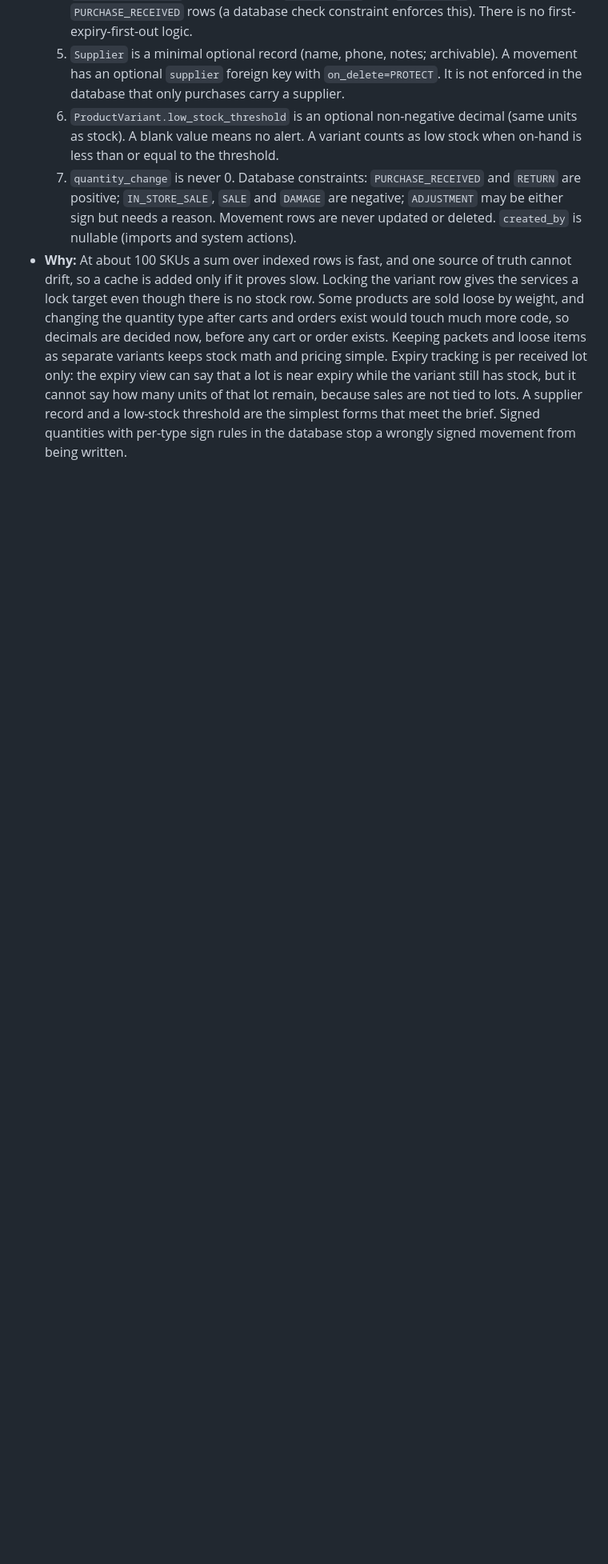
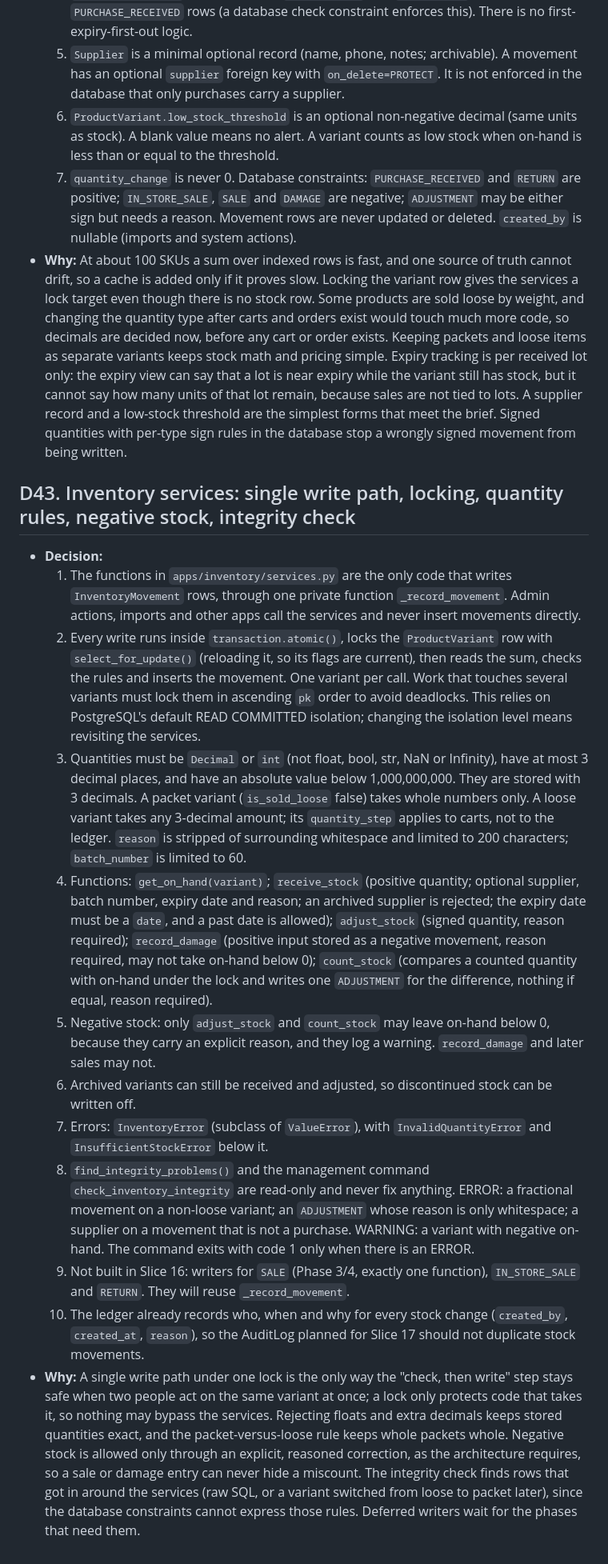
Before and after one commit to mohammedsafdari/projectbadshahstores, a Markdown page: docs/decisions.md, the part around the change. Shown at 80% size. Drawn GitHub-style; blank space fills up the shorter version.

Commit message:
Slice 16a: Add ADR D43 and open questions

```diff
--- a/docs/decisions.md
+++ b/docs/decisions.md
@@ -235,4 +235,20 @@ Short records of why each key decision was made. Where a decision overrides PROJ
   5. `Supplier` is a minimal optional record (name, phone, notes; archivable). A movement has an optional `supplier` foreign key with `on_delete=PROTECT`. It is not enforced in the database that only purchases carry a supplier.
   6. `ProductVariant.low_stock_threshold` is an optional non-negative decimal (same units as stock). A blank value means no alert. A variant counts as low stock when on-hand is less than or equal to the threshold.
   7. `quantity_change` is never 0. Database constraints: `PURCHASE_RECEIVED` and `RETURN` are positive; `IN_STORE_SALE`, `SALE` and `DAMAGE` are negative; `ADJUSTMENT` may be either sign but needs a reason. Movement rows are never updated or deleted. `created_by` is nullable (imports and system actions).
-- **Why:** At about 100 SKUs a sum over indexed rows is fast, and one source of truth cannot drift, so a cache is added only if it proves slow. Locking the variant row gives the services a lock target even though there is no stock row. Some products are sold loose by weight, and changing the quantity type after carts and orders exist would touch much more code, so decimals are decided now, before any cart or order exists. Keeping packets and loose items as separate variants keeps stock math and pricing simple. Expiry tracking is per received lot only: the expiry view can say that a lot is near expiry while the variant still has stock, but it cannot say how many units of that lot remain, because sales are not tied to lots. A supplier record and a low-stock threshold are the simplest forms that meet the brief. Signed quantities with per-type sign rules in the database stop a wrongly signed movement from being written.
+- **Why:** At about 100 SKUs a sum over indexed rows is fast, and one source of truth cannot drift, so a cache is added only if it proves slow. Locking the variant row gives the services a lock target even though there is no stock row. Some products are sold loose by weight, and changing the quantity type after carts and orders exist would touch much more code, so decimals are decided now, before any cart or order exists. Keeping packets and loose items as separate variants keeps stock math and pricing simple. Expiry tracking is per received lot only: the expiry view can say that a lot is near expiry while the variant still has stock, but it cannot say how many units of that lot remain, because sales are not tied to lots. A supplier record and a low-stock threshold are the simplest forms that meet the brief.
+Signed quantities with per-type sign rules in the database stop a wrongly signed movement from being written.
+
+## D43. Inventory services: single write path, locking, quantity rules, negative stock, integrity check
+
+- **Decision:**
+  1. The functions in `apps/inventory/services.py` are the only code that writes `InventoryMovement` rows, through one private function `_record_movement`. Admin actions, imports and other apps call the services and never insert movements directly.
+  2. Every write runs inside `transaction.atomic()`, locks the `ProductVariant` row with `select_for_update()` (reloading it, so its flags are current), then reads the sum, checks the rules and inserts the movement. One variant per call. Work that touches several variants must lock them in ascending `pk` order to avoid deadlocks. This relies on PostgreSQL's default READ COMMITTED isolation; changing the isolation level means revisiting the services.
+  3. Quantities must be `Decimal` or `int` (not float, bool, str, NaN or Infinity), have at most 3 decimal places, and have an absolute value below 1,000,000,000. They are stored with 3 decimals. A packet variant (`is_sold_loose` false) takes whole numbers only. A loose variant takes any 3-decimal amount; its `quantity_step` applies to carts, not to the ledger. `reason` is stripped of surrounding whitespace and limited to 200 characters; `batch_number` is limited to 60.
+  4. Functions: `get_on_hand(variant)`; `receive_stock` (positive quantity; optional supplier, batch number, expiry date and reason; an archived supplier is rejected; the expiry date must be a `date`, and a past date is allowed); `adjust_stock` (signed quantity, reason required); `record_damage` (positive input stored as a negative movement, reason required, may not take on-hand below 0); `count_stock` (compares a counted quantity with on-hand under the lock and writes one `ADJUSTMENT` for the difference, nothing if equal, reason required).
+  5. Negative stock: only `adjust_stock` and `count_stock` may leave on-hand below 0, because they carry an explicit reason, and they log a warning. `record_damage` and later sales may not.
+  6. Archived variants can still be received and adjusted, so discontinued stock can be written off.
+  7. Errors: `InventoryError` (subclass of `ValueError`), with `InvalidQuantityError` and `InsufficientStockError` below it.
+  8. `find_integrity_problems()` and the management command `check_inventory_integrity` are read-only and never fix anything. ERROR: a fractional movement on a non-loose variant; an `ADJUSTMENT` whose reason is only whitespace; a supplier on a movement that is not a purchase. WARNING: a variant with negative on-hand. The command exits with code 1 only when there is an ERROR.
+  9. Not built in Slice 16: writers for `SALE` (Phase 3/4, exactly one function), `IN_STORE_SALE` and `RETURN`. They will reuse `_record_movement`.
+  10. The ledger already records who, when and why for every stock change (`created_by`, `created_at`, `reason`), so the AuditLog planned for Slice 17 should not duplicate stock movements.
+- **Why:** A single write path under one lock is the only way the "check, then write" step stays safe when two people act on the same variant at once; a lock only protects code that takes it, so nothing may bypass the services. Rejecting floats and extra decimals keeps stored quantities exact, and the packet-versus-loose rule keeps whole packets whole. Negative stock is allowed only through an explicit, reasoned correction, as the architecture requires, so a sale or damage entry can never hide a miscount. The integrity check finds rows that got in around the services (raw SQL, or a variant switched from loose to packet later), since the database constraints cannot express those rules. Deferred writers wait for the phases that need them.
```
Also changed, not shown: docs/open_questions.md (+3 -0 lines).
